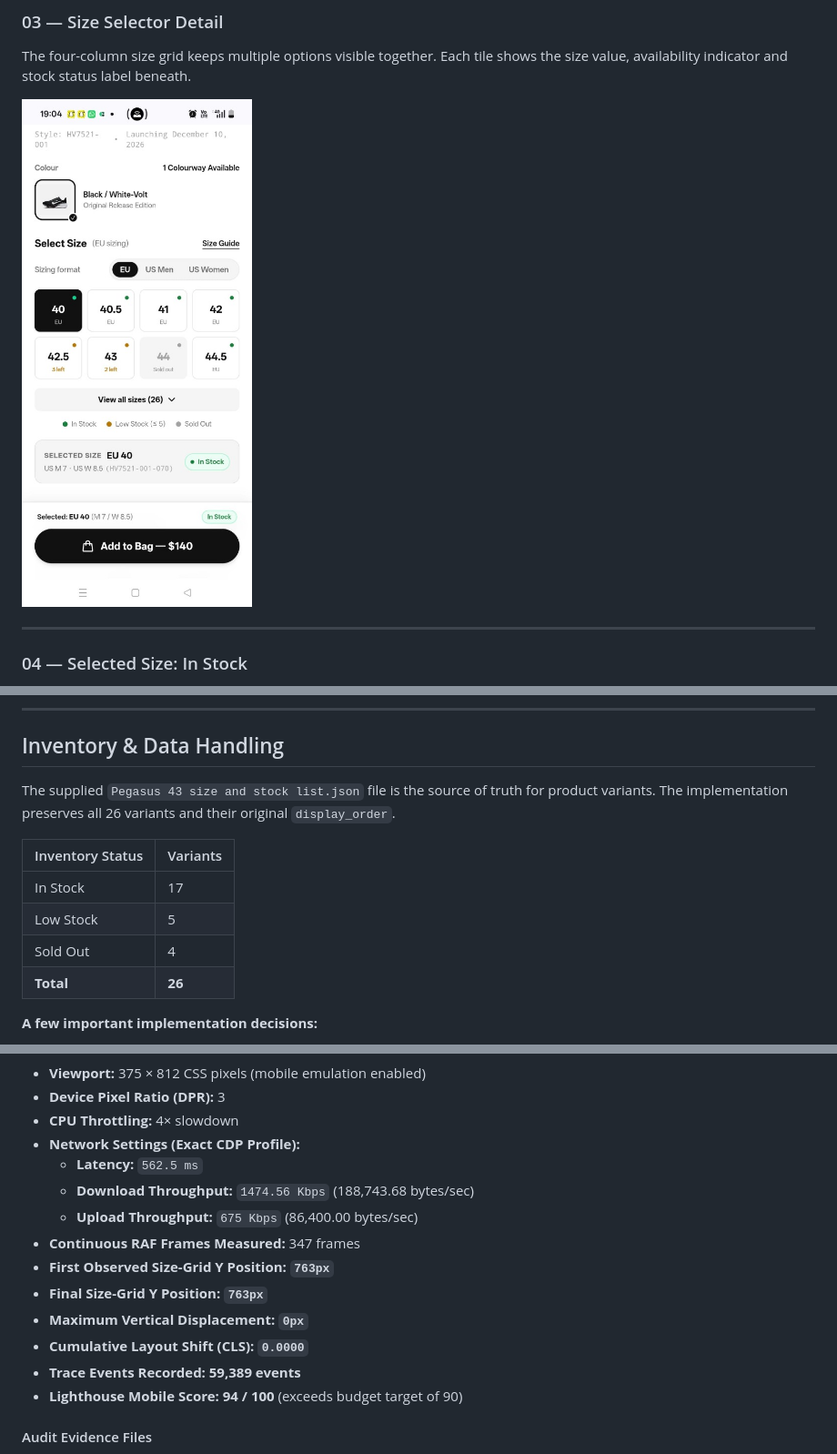
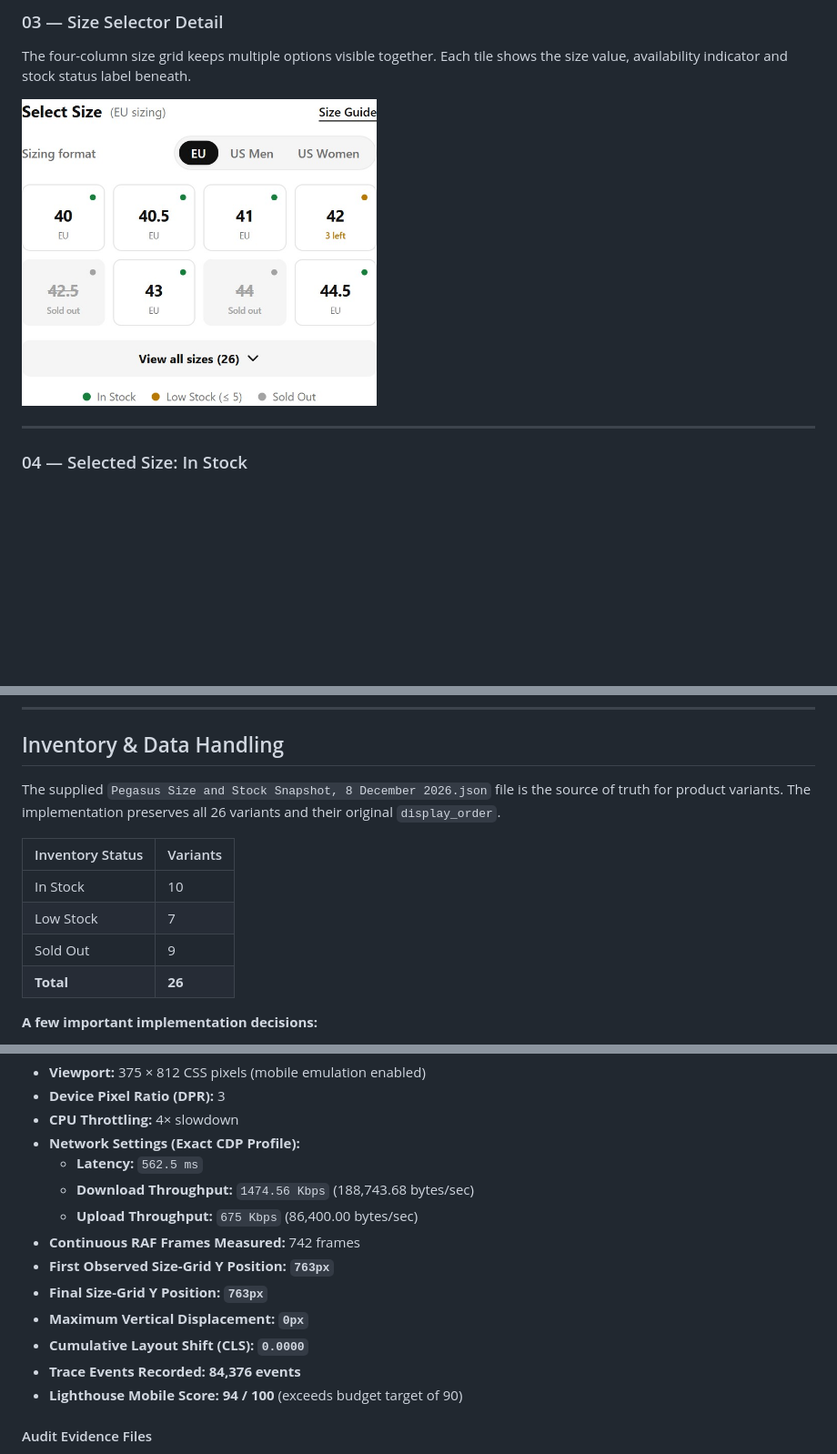
Before and after one commit to Azodeuse9/nike-pegasus-43, a Markdown page: README.md, 3 parts joined by grey strips. Shown at 91% size. Rendered like a GitHub page; pictures changed too: docs/screenshots/03-size-selector.jpg; blank space fills up the shorter version.

Commit message:
feat(inventory): reconcile inventory with 8 December 2026 snapshot (10 in stock, 7 low stock, 9 sold out)

```diff
--- a/README.md
+++ b/README.md
@@ -154,13 +154,13 @@ Additional information is organised into expandable sections to keep the page ma
 
 ## Inventory & Data Handling
 
-The supplied `Pegasus 43 size and stock list.json` file is the source of truth for product variants. The implementation preserves all 26 variants and their original `display_order`.
+The supplied `Pegasus Size and Stock Snapshot, 8 December 2026.json` file is the source of truth for product variants. The implementation preserves all 26 variants and their original `display_order`.
 
 | Inventory Status | Variants |
 |---|---|
-| In Stock | 17 |
-| Low Stock | 5 |
-| Sold Out | 4 |
+| In Stock | 10 |
+| Low Stock | 7 |
+| Sold Out | 9 |
 | **Total** | **26** |
 
 **A few important implementation decisions:**
@@ -337,12 +337,12 @@ All measurements were captured via Chrome DevTools Protocol (CDP) under the Web
   - **Latency:** `562.5 ms`
   - **Download Throughput:** `1474.56 Kbps` (188,743.68 bytes/sec)
   - **Upload Throughput:** `675 Kbps` (86,400.00 bytes/sec)
-- **Continuous RAF Frames Measured:** 347 frames
+- **Continuous RAF Frames Measured:** 742 frames
 - **First Observed Size-Grid Y Position:** **`763px`**
 - **Final Size-Grid Y Position:** **`763px`**
 - **Maximum Vertical Displacement:** **`0px`**
 - **Cumulative Layout Shift (CLS):** **`0.0000`**
-- **Trace Events Recorded:** **59,389 events**
+- **Trace Events Recorded:** **84,376 events**
 - **Lighthouse Mobile Score:** **94 / 100** (exceeds budget target of 90)
 
 #### Audit Evidence Files
```
Also changed, not shown: other parts of README.md (+1 -1 lines), zero-university-submission-audit.md (+37 -33 lines), 10 other files.
